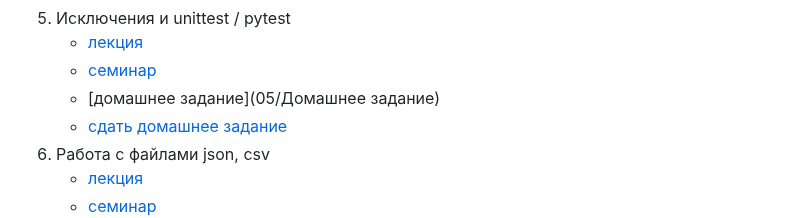
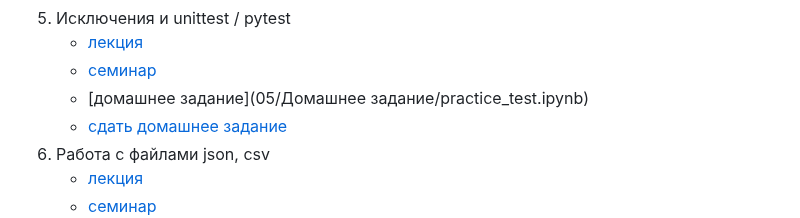
Before and after one commit to idkisl/PythonCourse_2025, a Markdown page: README.md, the part around the change. Rendered like a GitHub page.

```diff
--- a/README.md
+++ b/README.md
@@ -37,7 +37,7 @@
 05. Исключения и unittest / pytest
     - [лекция](05/Лекция)
     - [семинар](05/Семинар)
-    - [домашнее задание](05/Домашнее задание)
+    - [домашнее задание](05/Домашнее задание/practice_test.ipynb)
     - [сдать домашнее задание](https://forms.gle/xypggha4BBsamzXn8)
 06. Работа с файлами json, csv
     - [лекция](06/Лекция)
```
